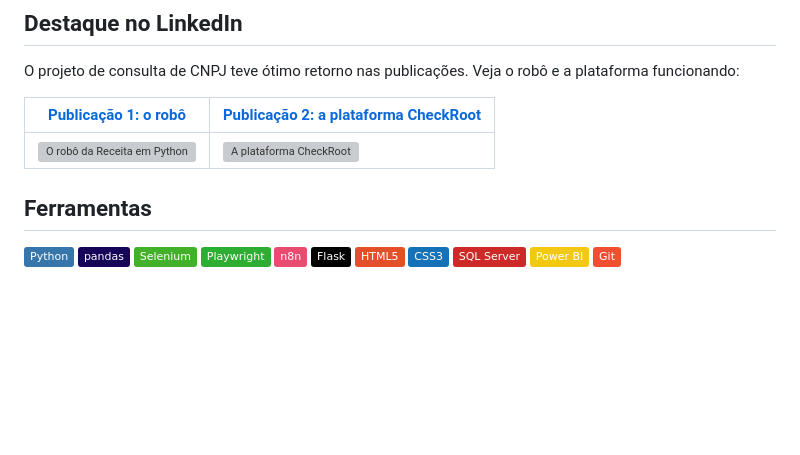
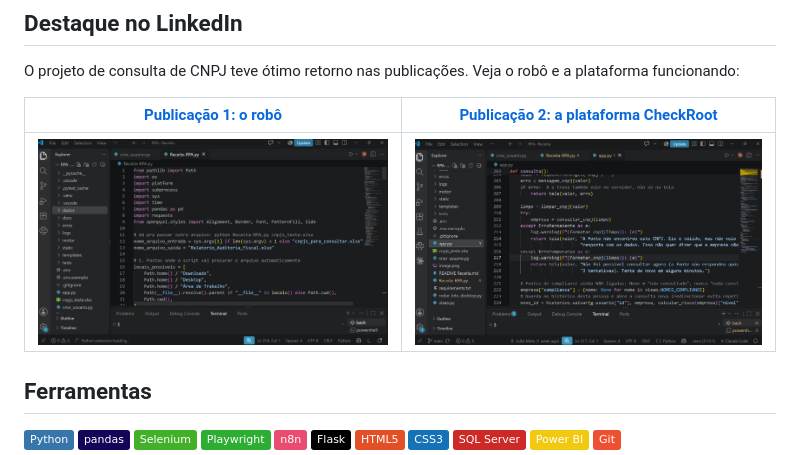
Before and after one commit to julliamelo/julliamelo, a Markdown page: README.md, the part around the change. GitHub-like rendering; pictures changed too: imagens/codigo-plataforma.png (added), imagens/codigo-robo.png (added); badges without logos; blank space fills up the shorter version; grey boxes are pictures that could not be loaded.

Commit message:
Perfil: capturas do codigo no lugar das fotos da mesa

```diff
--- a/README.md
+++ b/README.md
@@ -45,7 +45,7 @@ O projeto de consulta de CNPJ teve ótimo retorno nas publicações. Veja o rob
 
 | [Publicação 1: o robô](https://lnkd.in/p/dMwdxbUY) | [Publicação 2: a plataforma CheckRoot](https://lnkd.in/p/ddpQVW5M) |
 |---|---|
-| ![O robô da Receita em Python](imagens/publicacao-1-robo.png) | ![A plataforma CheckRoot](imagens/publicacao-2-plataforma.png) |
+| ![Trecho do código do robô de consulta](imagens/codigo-robo.png) | ![Trecho do código da aplicação web](imagens/codigo-plataforma.png) |
 
 ## Ferramentas
 
```
Also changed, not shown: 2 other files.
